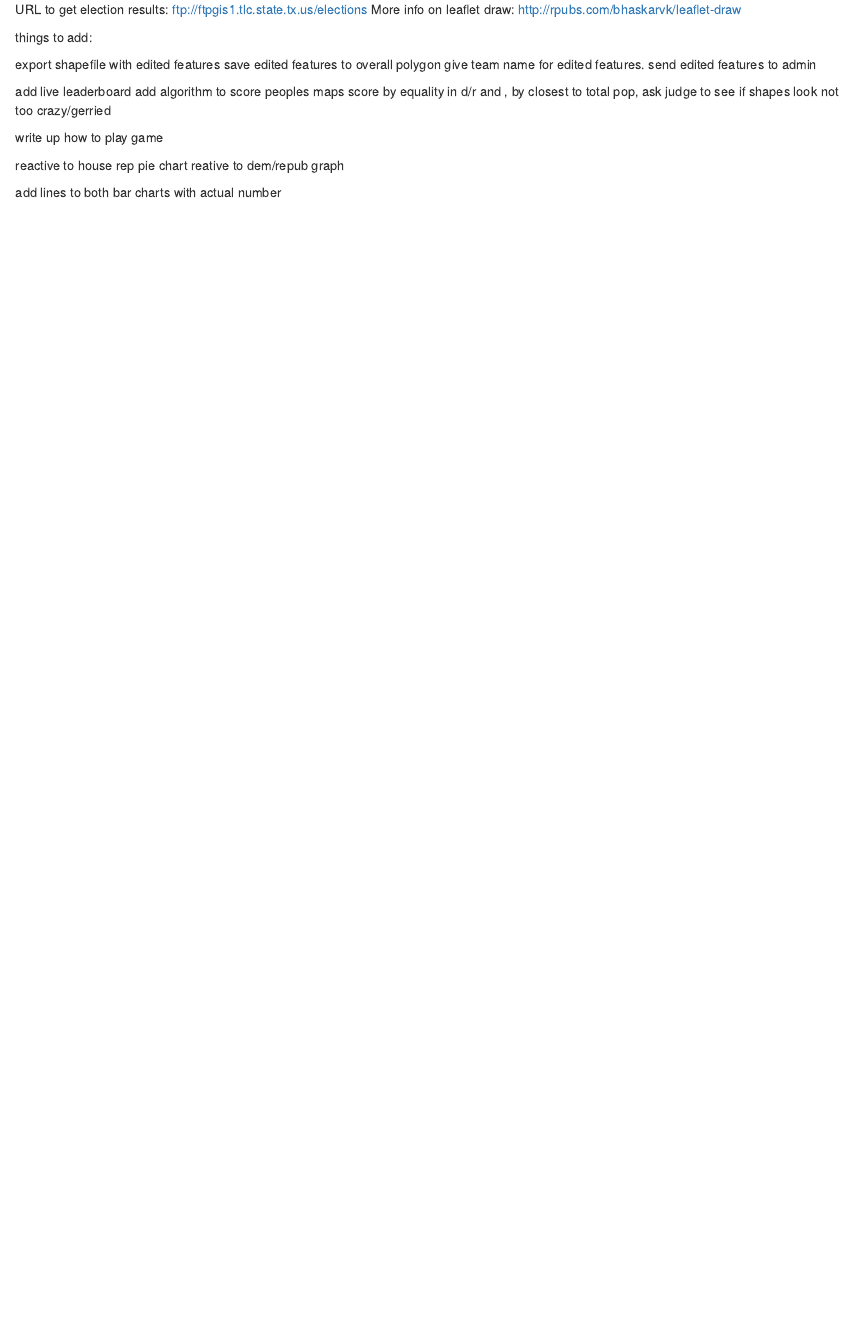
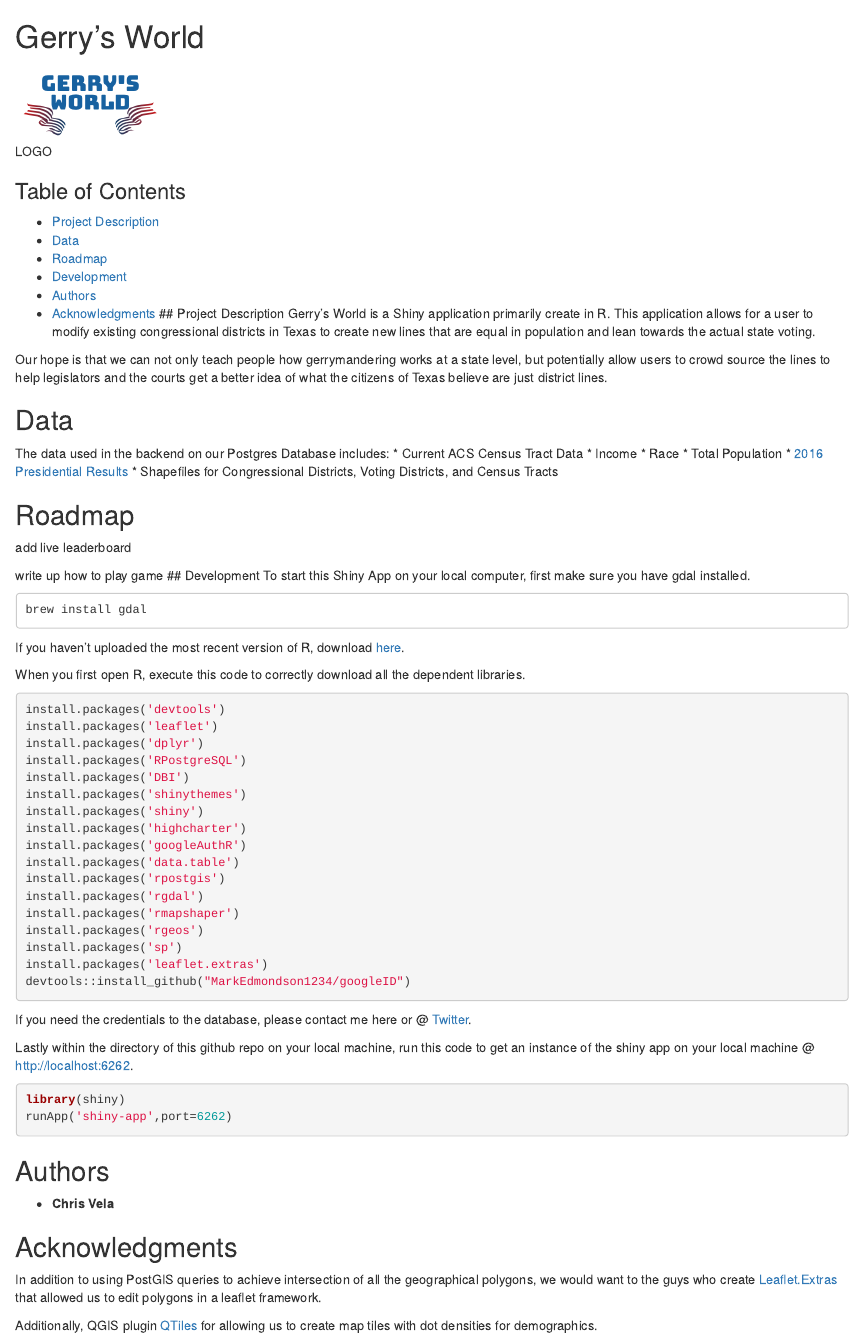
Before and after one commit to velaraptor/gerrys_world, an R Markdown document (README.rmd): the page in a window 1100 px wide, from its top. Rendered offline with R 4.5, knitr and Pandoc, with nearby package versions.

Commit message:
Update README.rmd

````diff
--- a/README.rmd
+++ b/README.rmd
@@ -1,25 +1,71 @@
+# Gerry's World
+![LOGO](shiny-app/img/logo.png?raw=true)
 
-URL to get election results:
-	ftp://ftpgis1.tlc.state.tx.us/elections
-More info on leaflet draw:
-	http://rpubs.com/bhaskarvk/leaflet-draw
+### Table of Contents
+- [Project Description](#project-description)
+- [Data](#data)
+- [Roadmap](#roadmap)
+- [Development](#development)
+- [Authors](#authors)
+- [Acknowledgments](#acknowledgments)
+## Project Description
+Gerry's World is a Shiny application primarily create in R. This application allows for a user to modify existing congressional districts in Texas to create new lines that are equal in population and lean towards the actual state voting.
 
-things to add:
+Our hope is that we can not only teach people how gerrymandering works at a state level, but potentially allow users to crowd source the lines to help legislators and the courts get a better idea of what the citizens of Texas believe are just district lines.
 
-export shapefile with edited features
-save edited features to overall polygon
-give team name for edited features.
-send edited features to admin
+## Data
 
+The data used in the backend on our Postgres Database includes:
+* Current ACS Census Tract Data
+	* Income
+	* Race
+	* Total Population
+* [2016 Presidential Results](ftp://ftpgis1.tlc.state.tx.us/elections)
+* Shapefiles for Congressional Districts, Voting Districts, and Census Tracts
 
+## Roadmap
 add live leaderboard
-add algorithm to score peoples maps
-score by equality in d/r and , by closest to total pop, ask judge to see if shapes look not too crazy/gerried
-
 
 write up how to play game
+## Development
+To start this Shiny App on your local computer, first make sure you have gdal installed.
+```
+brew install gdal
+```
+If you haven't uploaded the most recent version of R, download [here](https://cran.r-project.org/).
 
-reactive to house rep pie chart
-reative to dem/repub graph
+When you first open R, execute this code to correctly download all the dependent libraries.
+```R
+install.packages('devtools')
+install.packages('leaflet')
+install.packages('dplyr')
+install.packages('RPostgreSQL')
+install.packages('DBI')
+install.packages('shinythemes')
+install.packages('shiny')
+install.packages('highcharter')
+install.packages('googleAuthR')
+install.packages('data.table')
+install.packages('rpostgis')
+install.packages('rgdal')
+install.packages('rmapshaper')
+install.packages('rgeos')
+install.packages('sp')
+install.packages('leaflet.extras')
+devtools::install_github("MarkEdmondson1234/googleID")
+```
+If you need the credentials to the database, please contact me here or @ [Twitter](https://www.twitter.com/velaraptor).
 
-add lines to both bar charts with actual number
+Lastly within the directory of this github repo on your local machine, run this code to get an instance of the shiny app on your local machine @ http://localhost:6262.
+
+```R
+library(shiny)
+runApp('shiny-app',port=6262)
+```
+## Authors
+* **Chris Vela**
+
+## Acknowledgments
+In addition to using PostGIS queries to achieve intersection of all the geographical polygons, we would want to the guys who create [Leaflet.Extras](https://github.com/bhaskarvk/leaflet.extras) that allowed us to edit polygons in a leaflet framework.
+
+Additionally, QGIS plugin [QTiles](https://github.com/nextgis/QTiles) for allowing us to create map tiles with dot densities for demographics.
````
